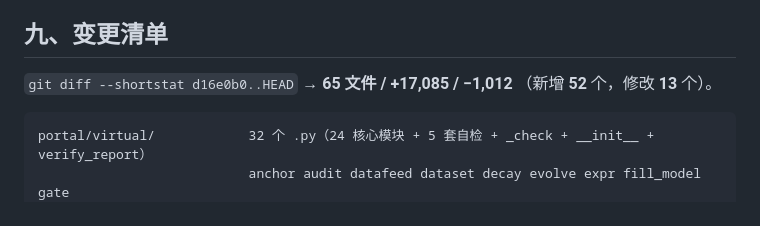
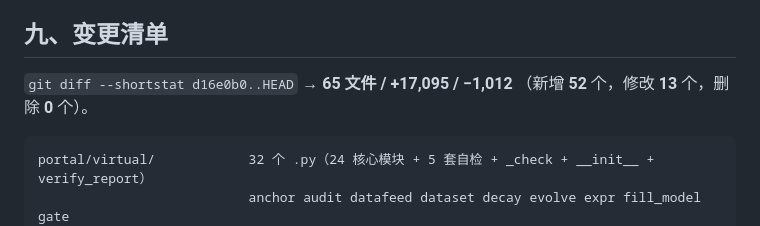
Before and after one commit to Kuromiiiii0329/portal, a Markdown page: CHANGELOG.md, the part around one of its changes. Rendered like a GitHub page.

Commit message:
docs(changelog): reconcile diff numbers with git shortstat

````diff
--- a/CHANGELOG.md
+++ b/CHANGELOG.md
@@ -229,8 +229,8 @@ python -m portal.virtual.warmup --check           # → missed_other=0, extra_ot
 
 ## 九、变更清单
 
-`git diff --shortstat d16e0b0..HEAD` → **65 文件 / +17,085 / −1,012**
-（新增 **52** 个，修改 **13** 个）。
+`git diff --shortstat d16e0b0..HEAD` → **65 文件 / +17,095 / −1,012**
+（新增 **52** 个，修改 **13** 个，删除 **0** 个）。
 
 ```
 portal/virtual/            32 个 .py（24 核心模块 + 5 套自检 + _check + __init__ + verify_report）
````
Also changed, not shown: other parts of CHANGELOG.md (+1 -1 lines).
